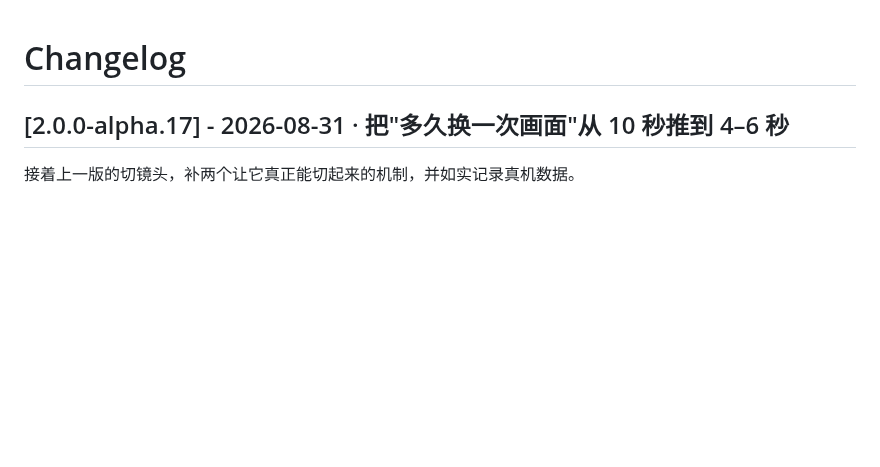
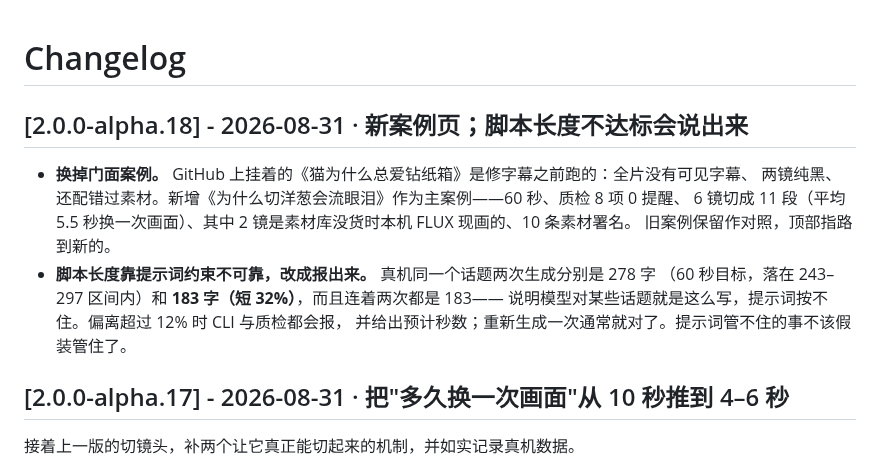
Before and after one commit to jnMetaCode/openshorts, a Markdown page: CHANGELOG.md, the part around the change. Rendered like a GitHub page; blank space fills up the shorter version.

```diff
--- a/CHANGELOG.md
+++ b/CHANGELOG.md
@@ -1,4 +1,15 @@
 # Changelog
+
+## [2.0.0-alpha.18] - 2026-08-31 · 新案例页；脚本长度不达标会说出来
+
+- **换掉门面案例。** GitHub 上挂着的《猫为什么总爱钻纸箱》是修字幕之前跑的：全片没有可见字幕、
+  两镜纯黑、还配错过素材。新增《为什么切洋葱会流眼泪》作为主案例——60 秒、质检 8 项 0 提醒、
+  6 镜切成 11 段（平均 5.5 秒换一次画面）、其中 2 镜是素材库没货时本机 FLUX 现画的、10 条素材署名。
+  旧案例保留作对照，顶部指路到新的。
+- **脚本长度靠提示词约束不可靠，改成报出来。** 真机同一个话题两次生成分别是 278 字
+  （60 秒目标，落在 243–297 区间内）和 **183 字（短 32%）**，而且连着两次都是 183——
+  说明模型对某些话题就是这么写，提示词按不住。偏离超过 12% 时 CLI 与质检都会报，
+  并给出预计秒数；重新生成一次通常就对了。提示词管不住的事不该假装管住了。
 
 ## [2.0.0-alpha.17] - 2026-08-31 · 把"多久换一次画面"从 10 秒推到 4–6 秒
 
```
Also changed, not shown: README.md (+2 -1 lines), docs/cases/koubo-onion/one-shot-three-cuts.png (added), 9 other files.
